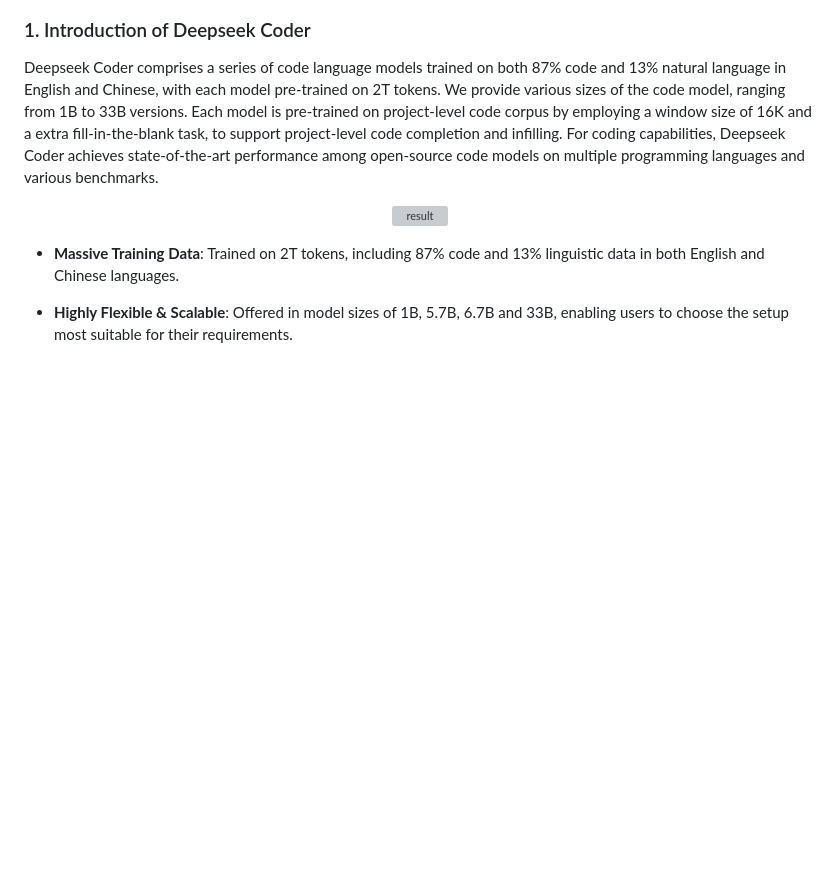
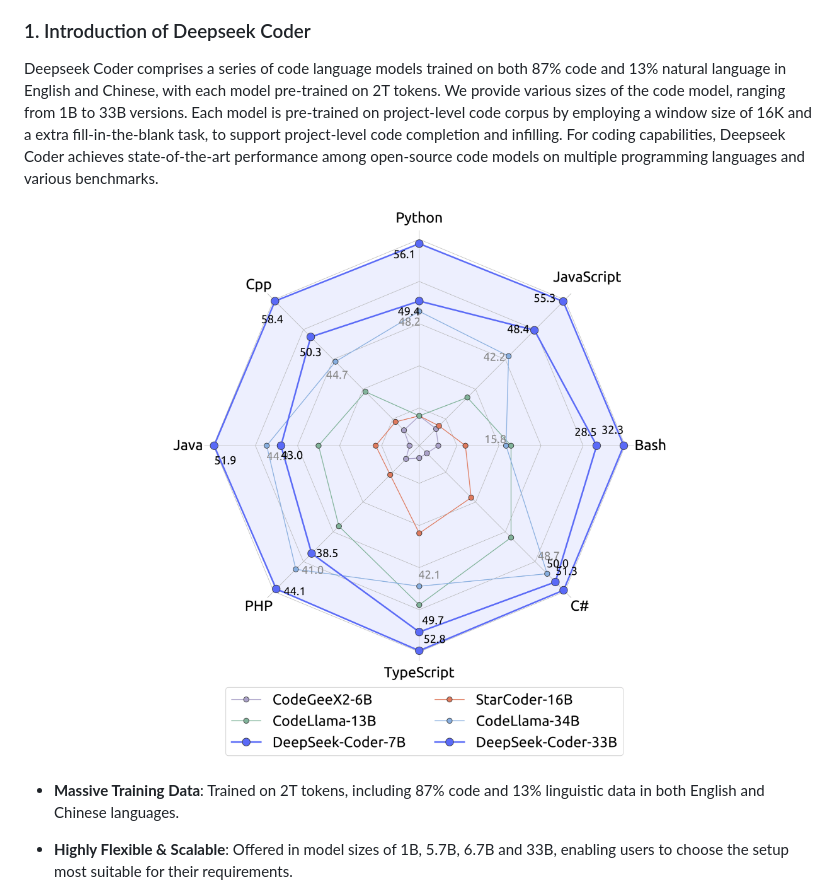
Before and after one commit to deepseek-ai/DeepSeek-Coder, a Markdown page: README.md, the part around the change. Drawn GitHub-style; pictures changed too: pictures/result.png (added); blank space fills up the shorter version; grey boxes are pictures that could not be loaded.

```diff
--- a/README.md
+++ b/README.md
@@ -10,7 +10,7 @@
 Deepseek Coder comprises a series of code language models trained on both 87% code and 13% natural language in English and Chinese, with each model pre-trained on 2T tokens. We provide various sizes of the code model, ranging from 1B to 33B versions. Each model is pre-trained on project-level code corpus by employing a window size of 16K and a extra fill-in-the-blank task, to support  project-level code completion and infilling. For coding capabilities, Deepseek Coder achieves state-of-the-art performance among open-source code models on multiple programming languages and various benchmarks.
 
 <p align="center">
-<img src="pictures/result.jpeg" alt="result" width="70%">
+<img src="pictures/result.png" alt="result" width="70%">
 </p>
 
 - **Massive Training Data**: Trained on 2T tokens, including 87% code and 13% linguistic data in both English and Chinese languages.
```
Also changed, not shown: pictures/table.png (deleted).
